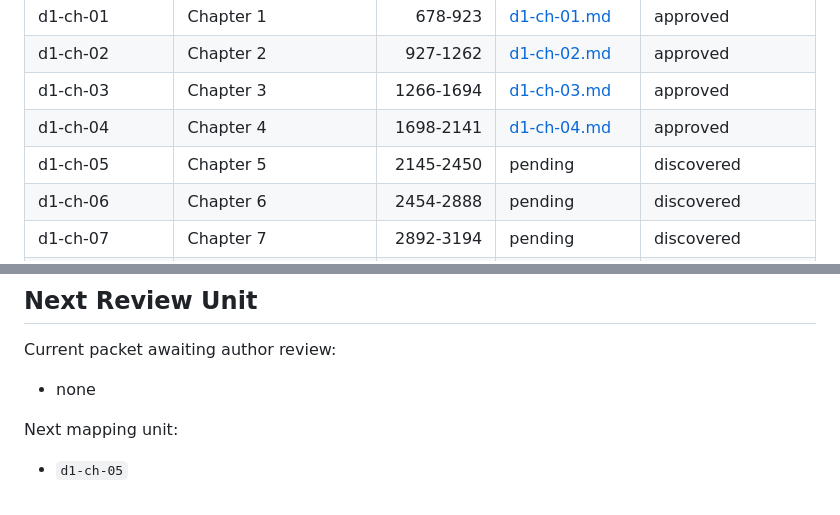
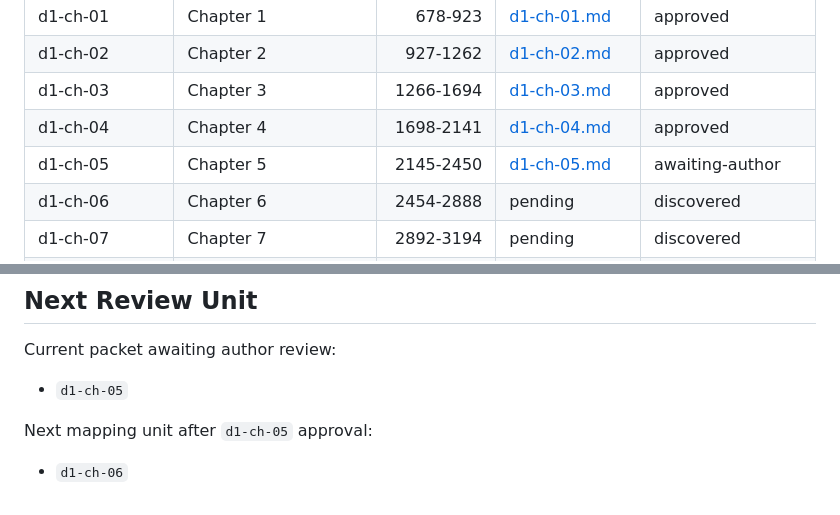
Before and after one commit to dcr-cmyk648/fractured-fate-book-1, a Markdown page: revision/current-draft-map/index.md, 2 parts joined by grey strips. Drawn GitHub-style.

```diff
--- a/revision/current-draft-map/index.md
+++ b/revision/current-draft-map/index.md
@@ -26,7 +26,7 @@ Default current-draft mapping order should therefore proceed through the prologu
 | d1-ch-02 | Chapter 2 | 927-1262 | [d1-ch-02.md](d1-ch-02.md) | approved |
 | d1-ch-03 | Chapter 3 | 1266-1694 | [d1-ch-03.md](d1-ch-03.md) | approved |
 | d1-ch-04 | Chapter 4 | 1698-2141 | [d1-ch-04.md](d1-ch-04.md) | approved |
-| d1-ch-05 | Chapter 5 | 2145-2450 | pending | discovered |
+| d1-ch-05 | Chapter 5 | 2145-2450 | [d1-ch-05.md](d1-ch-05.md) | awaiting-author |
 | d1-ch-06 | Chapter 6 | 2454-2888 | pending | discovered |
 | d1-ch-07 | Chapter 7 | 2892-3194 | pending | discovered |
 | d1-ch-08 | Chapter 8 | 3198-3482 | pending | discovered |
@@ -63,8 +63,8 @@ Default current-draft mapping order should therefore proceed through the prologu
 
 Current packet awaiting author review:
 
-- none
+- `d1-ch-05`
 
-Next mapping unit:
+Next mapping unit after `d1-ch-05` approval:
 
-- `d1-ch-05`
+- `d1-ch-06`
```
Also changed, not shown: PROJECT_STATE.md (+6 -6 lines), revision/current-draft-map/d1-ch-05.md (added, +239 -0 lines).
